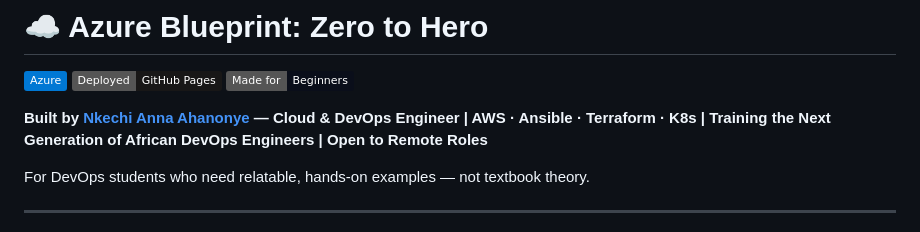
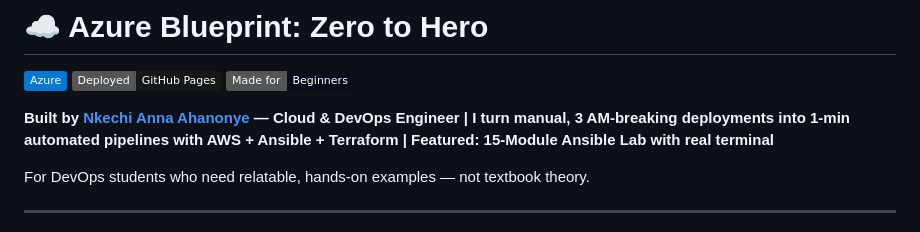
Before and after one commit to nkydigitech/azure-blueprint, a Markdown page: README.md, the part around the change. Rendered like a GitHub page; badges without logos.

Commit message:
Update headline to LinkedIn positioning statement

```diff
--- a/README.md
+++ b/README.md
@@ -4,7 +4,7 @@
 ![GitHub Pages](https://img.shields.io/badge/Deployed-GitHub%20Pages-181717?logo=github)
 ![Beginners](https://img.shields.io/badge/Made%20for-Beginners-0a0e1a)
 
-**Built by [Nkechi Anna Ahanonye](https://www.linkedin.com/in/nkechiahanonye) — Cloud & DevOps Engineer | AWS · Ansible · Terraform · K8s | Training the Next Generation of African DevOps Engineers | Open to Remote Roles**
+**Built by [Nkechi Anna Ahanonye](https://www.linkedin.com/in/nkechiahanonye) — Cloud & DevOps Engineer | I turn manual, 3 AM-breaking deployments into 1-min automated pipelines with AWS + Ansible + Terraform | Featured: 15-Module Ansible Lab with real terminal**
 
 For DevOps students who need relatable, hands-on examples — not textbook theory.
 
```
